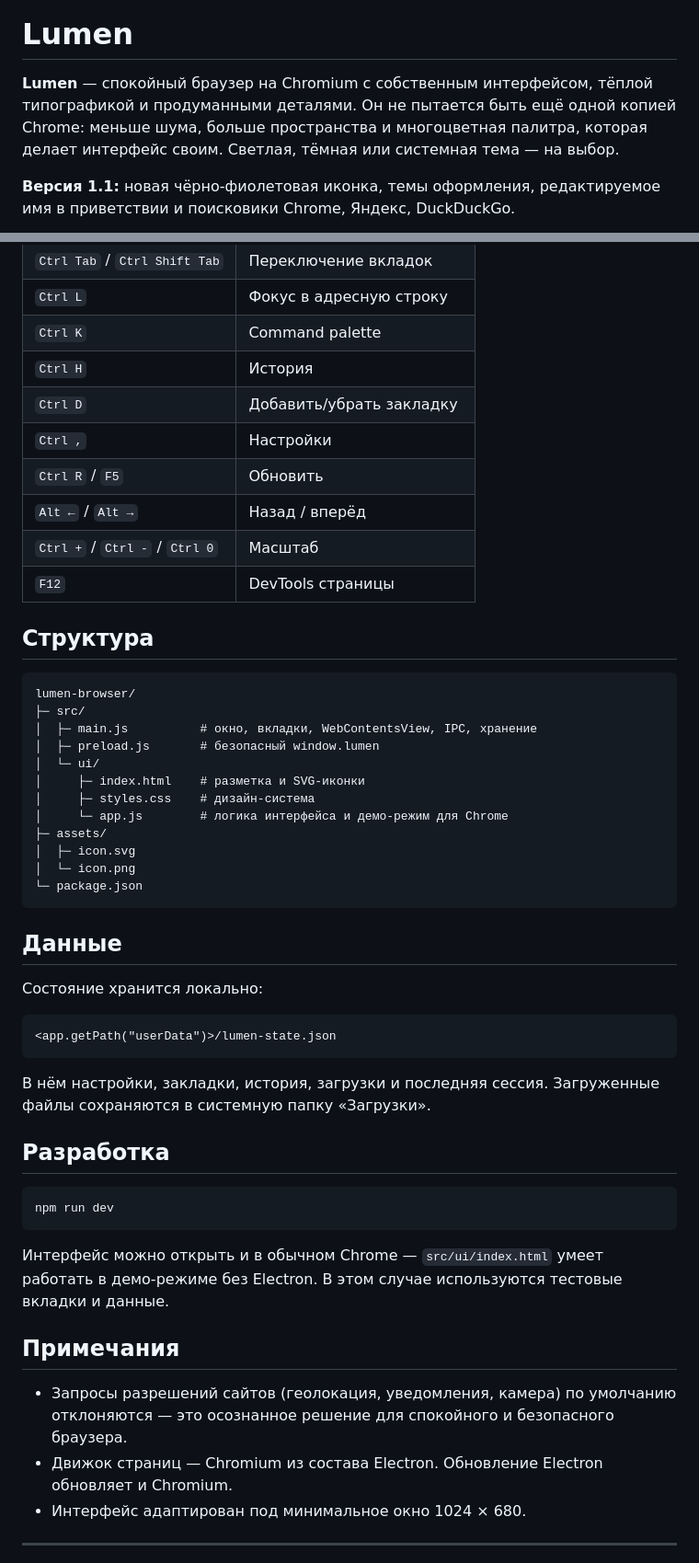
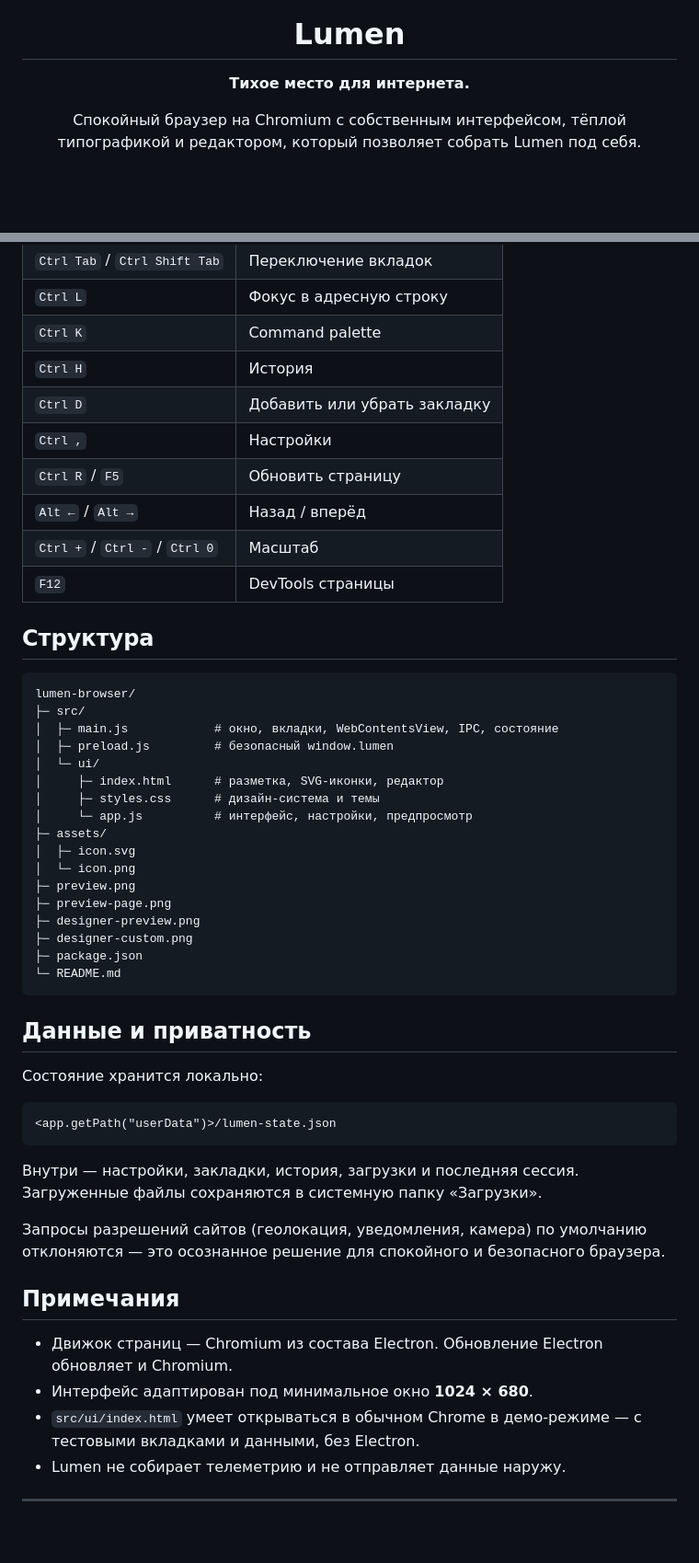
Before and after one commit to LumenDev33/lumenBrowser, a Markdown page: README.md, 2 parts joined by grey strips. Shown at 92% size. Drawn GitHub-style; blank space fills up the shorter version.

Commit message:
Lumen 1.2: custom interface editor and portable build

````diff
--- a/README.md
+++ b/README.md
@@ -1,6 +5,7 @@
 # Lumen
 
-**Lumen** — спокойный браузер на Chromium с собственным интерфейсом, тёплой типографикой и продуманными деталями. Он не пытается быть ещё одной копией Chrome: меньше шума, больше пространства и многоцветная палитра, которая делает интерфейс своим. Светлая, тёмная или системная тема — на выбор.
+**Тихое место для интернета.**
 
-**Версия 1.1:** новая чёрно-фиолетовая иконка, темы оформления, редактируемое имя в приветствии и поисковики Chrome, Яндекс, DuckDuckGo.
+Спокойный браузер на Chromium с собственным интерфейсом, тёплой типографикой
+и редактором, который позволяет собрать Lumen под себя.
 
@@ -48,53 +146,55 @@ npx electron .
 | `Ctrl L` | Фокус в адресную строку |
 | `Ctrl K` | Command palette |
 | `Ctrl H` | История |
-| `Ctrl D` | Добавить/убрать закладку |
+| `Ctrl D` | Добавить или убрать закладку |
 | `Ctrl ,` | Настройки |
-| `Ctrl R` / `F5` | Обновить |
+| `Ctrl R` / `F5` | Обновить страницу |
 | `Alt ←` / `Alt →` | Назад / вперёд |
 | `Ctrl +` / `Ctrl -` / `Ctrl 0` | Масштаб |
 | `F12` | DevTools страницы |
 
 ## Структура
 
-```
+```text
 lumen-browser/
 ├─ src/
-│  ├─ main.js          # окно, вкладки, WebContentsView, IPC, хранение
-│  ├─ preload.js       # безопасный window.lumen
+│  ├─ main.js            # окно, вкладки, WebContentsView, IPC, состояние
+│  ├─ preload.js         # безопасный window.lumen
 │  └─ ui/
-│     ├─ index.html    # разметка и SVG-иконки
-│     ├─ styles.css    # дизайн-система
-│     └─ app.js        # логика интерфейса и демо-режим для Chrome
+│     ├─ index.html      # разметка, SVG-иконки, редактор
+│     ├─ styles.css      # дизайн-система и темы
+│     └─ app.js          # интерфейс, настройки, предпросмотр
 ├─ assets/
 │  ├─ icon.svg
 │  └─ icon.png
-└─ package.json
+├─ preview.png
+├─ preview-page.png
+├─ designer-preview.png
+├─ designer-custom.png
+├─ package.json
+└─ README.md
 ```
 
-## Данные
+## Данные и приватность
 
 Состояние хранится локально:
 
-```
+```text
 <app.getPath("userData")>/lumen-state.json
 ```
 
-В нём настройки, закладки, история, загрузки и последняя сессия. Загруженные файлы сохраняются в системную папку «Загрузки».
+Внутри — настройки, закладки, история, загрузки и последняя сессия.
+Загруженные файлы сохраняются в системную папку «Загрузки».
 
-## Разработка
-
-```bash
-npm run dev
-```
-
-Интерфейс можно открыть и в обычном Chrome — `src/ui/index.html` умеет работать в демо-режиме без Electron. В этом случае используются тестовые вкладки и данные.
+Запросы разрешений сайтов (геолокация, уведомления, камера) по умолчанию
+отклоняются — это осознанное решение для спокойного и безопасного браузера.
 
 ## Примечания
 
-- Запросы разрешений сайтов (геолокация, уведомления, камера) по умолчанию отклоняются — это осознанное решение для спокойного и безопасного браузера.
 - Движок страниц — Chromium из состава Electron. Обновление Electron обновляет и Chromium.
-- Интерфейс адаптирован под минимальное окно 1024 × 680.
+- Интерфейс адаптирован под минимальное окно **1024 × 680**.
+- `src/ui/index.html` умеет открываться в обычном Chrome в демо-режиме — с тестовыми вкладками и данными, без Electron.
+- Lumen не собирает телеметрию и не отправляет данные наружу.
 
 ---
 
````
Also changed, not shown: other parts of README.md (+116 -17 lines), designer-custom.png (added), designer-preview.png (added), 6 other files.
